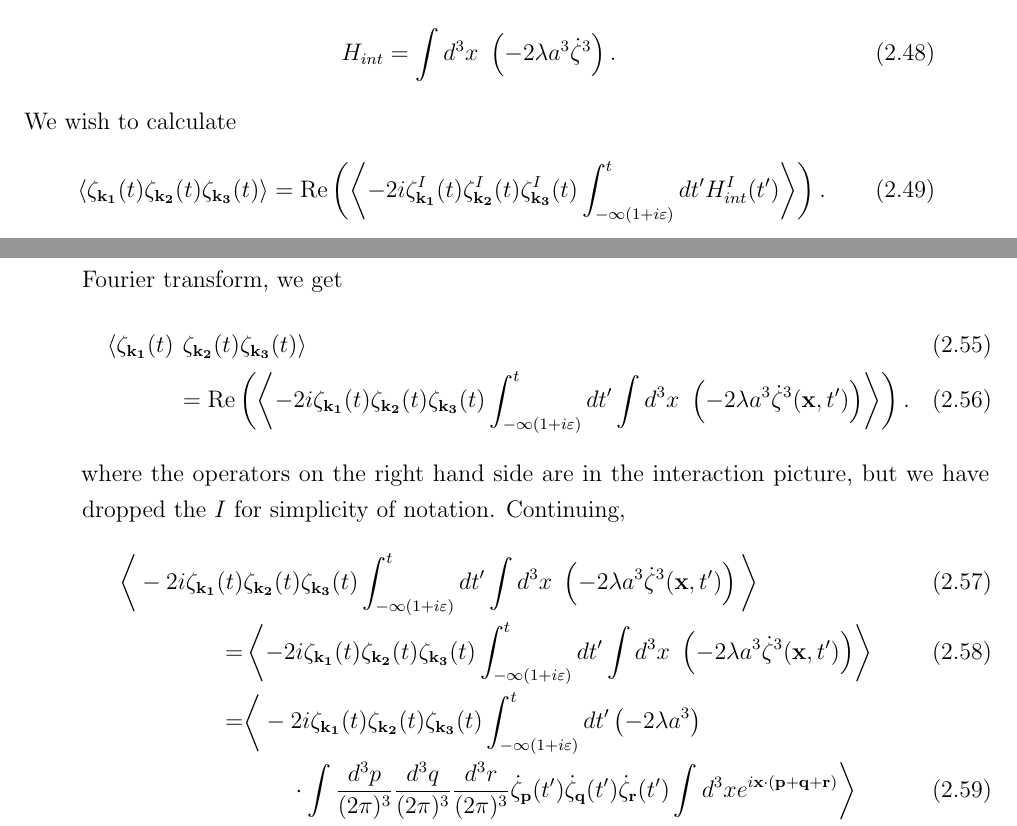
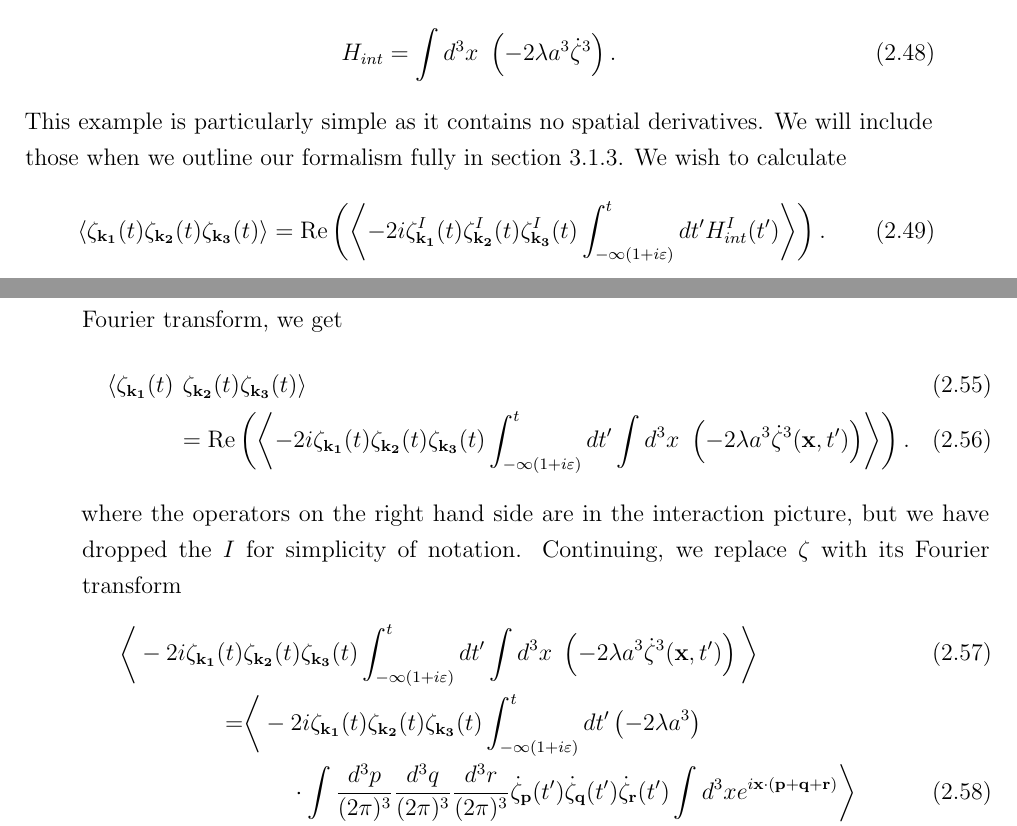
Before and after one commit to pc559/thesis, a LaTeX thesis (thesis.tex, which reads intro2_chapter.tex): two parts of pages 60 and 61 of 136, joined at a grey line, cut so that both start at the same text. Compiled offline with pdfLaTeX; a missing bibliography style is replaced by a similar one.

Commit message:
Spatial derivatives note

```diff
--- a/intro2_chapter.tex
+++ b/intro2_chapter.tex
@@ -600,6 +600,8 @@ We will take
 \begin{align}\label{hint_example}
     \Hint=\int d^3x~\left(-2\lambda a^3\dzeta^3\right).
 \end{align}
+This example is particularly simple as it contains no spatial derivatives.
+We will include those when we outline our formalism fully in section~\ref{sec:main_notation}.
 We wish to calculate
 \begin{align}\label{inin_example}
     \left<\zeta_{\mathbf{k_1}}(t)\zeta_{\mathbf{k_2}}(t)\zeta_{\mathbf{k_3}}(t)\right>&=
@@ -646,16 +648,12 @@ we get
 \end{align}
 where the operators on the right hand side are in the interaction picture,
 but we have dropped the $I$ for simplicity of notation.
-Continuing,
+Continuing, we replace $\zeta$ with its Fourier transform
 \begin{align}\label{inin_example_2}
     \bigg<-2i \zeta_{\mathbf{k_1}}(t)&\zeta_{\mathbf{k_2}}(t)\zeta_{\mathbf{k_3}}(t)
     \int_{-\infty(1+i\varepsilon)}^{t}dt'
     \int d^3x~\left(-2\lambda a^3\dzeta^3(\vecx,t')\right)
     \bigg>\\
-    =&\left<-2i \zeta_{\mathbf{k_1}}(t)\zeta_{\mathbf{k_2}}(t)\zeta_{\mathbf{k_3}}(t)
-    \int_{-\infty(1+i\varepsilon)}^{t}dt'
-    \int d^3x~\left(-2\lambda a^3\dzeta^3(\vecx,t')\right)
-    \right>\\
     =&\bigg<-2i \zeta_{\mathbf{k_1}}(t)\zeta_{\mathbf{k_2}}(t)\zeta_{\mathbf{k_3}}(t)
     \int_{-\infty(1+i\varepsilon)}^{t}dt'\left(-2\lambda a^3\right)\nonumber\\
     &\qquad\cdot
```
Also changed, not shown: word_counts.csv (+1 -0 lines).
